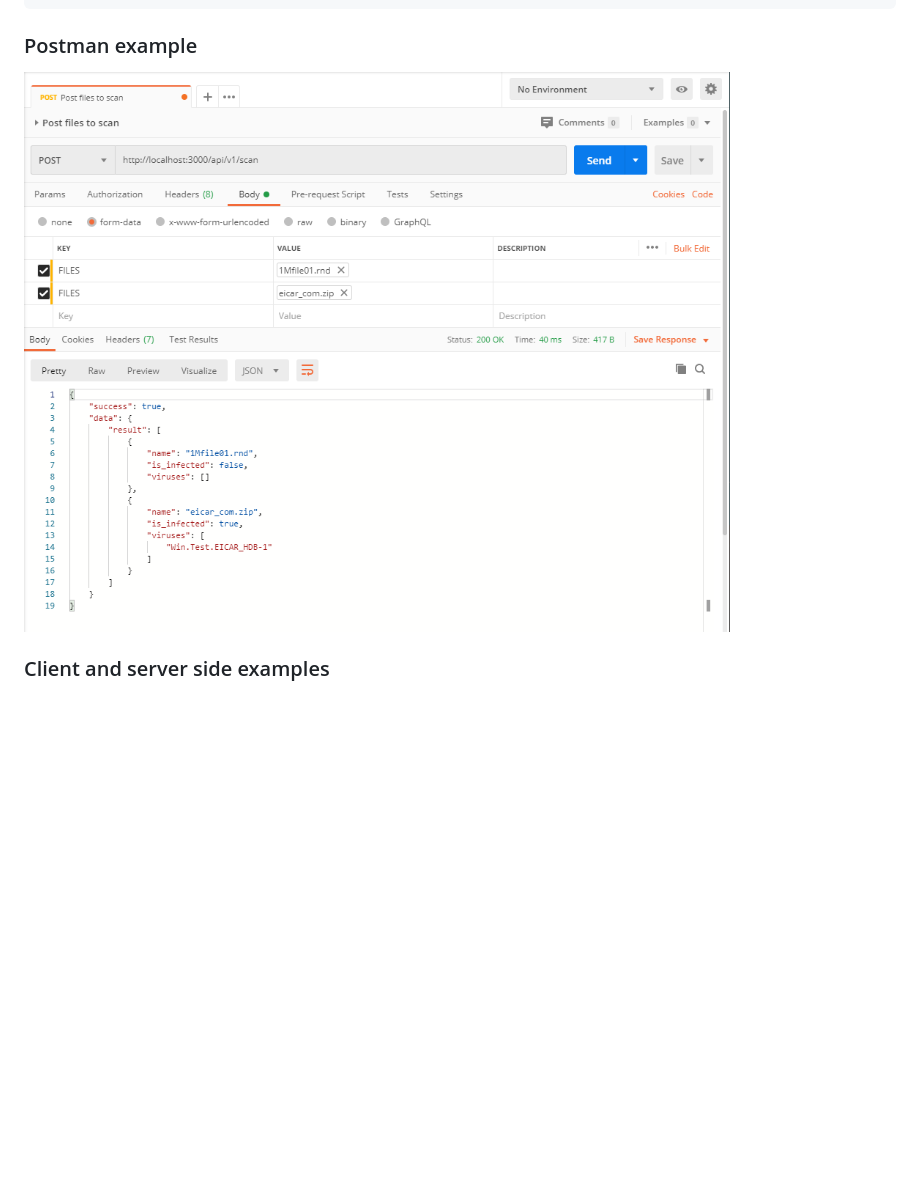
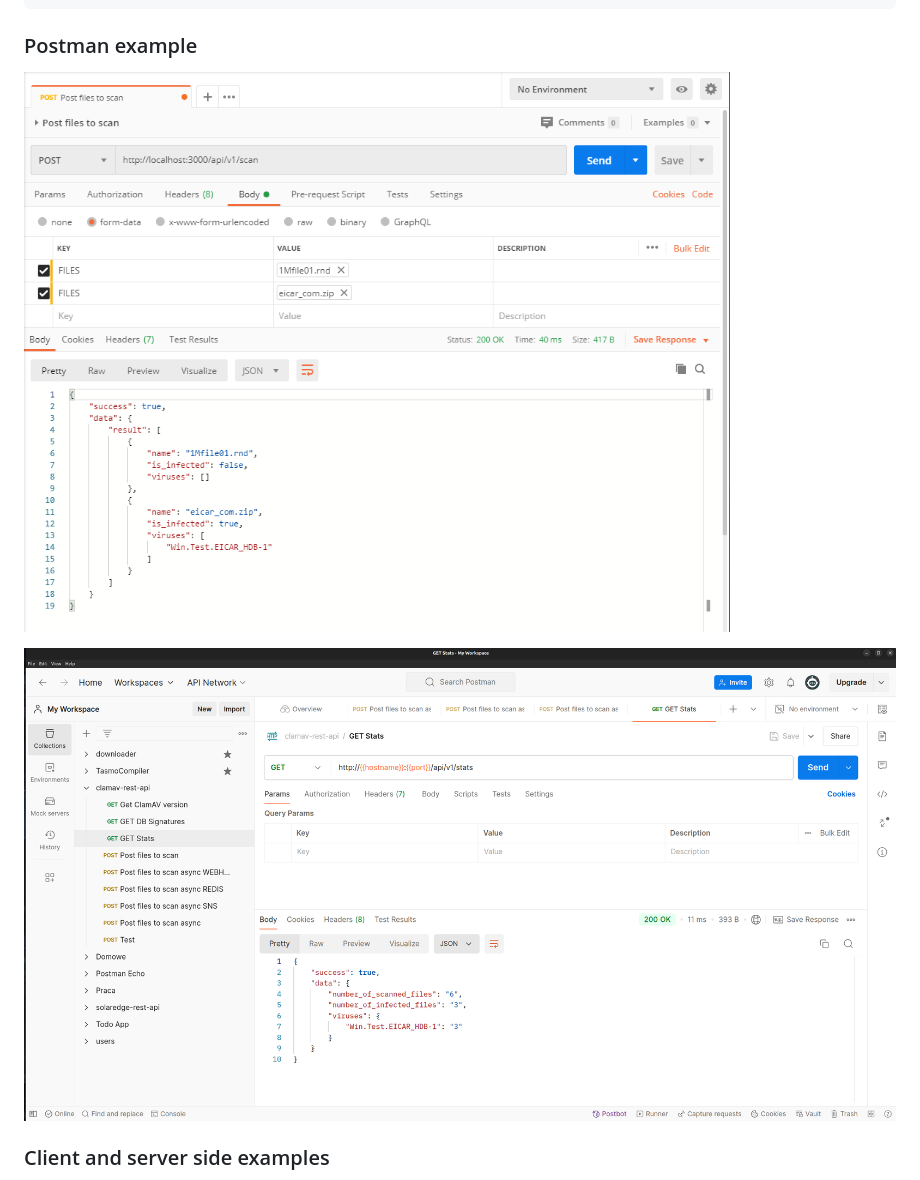
Before and after one commit to benzino77/clamav-rest-api, a Markdown page: README.md, the part around the change. Drawn GitHub-style; pictures changed too: docs/images/Postman-stats.png (added); blank space fills up the shorter version.

Commit message:
feat: add statistics screenshot

```diff
--- a/README.md
+++ b/README.md
@@ -212,7 +212,9 @@ X-Powered-By: Express
 
 ### Postman example
 
-![Postman](./docs/images/Postman.png)
+![Postman scan](./docs/images/Postman.png)
+
+![Postman statistics](./docs/images/Postman-stats.png)
 
 ### Client and server side examples
 
```
